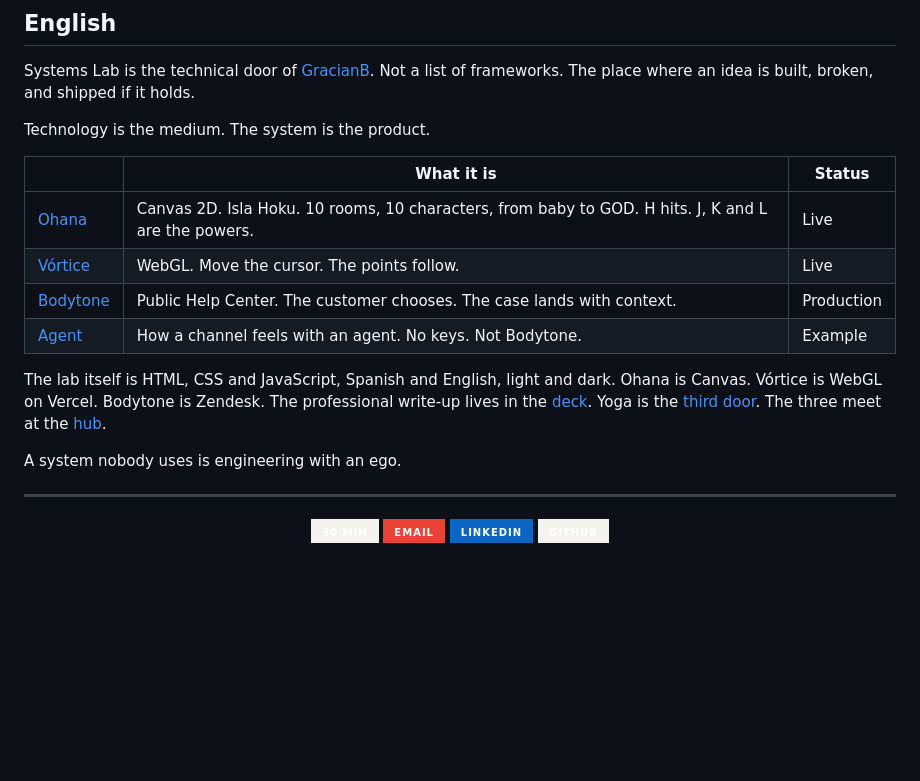
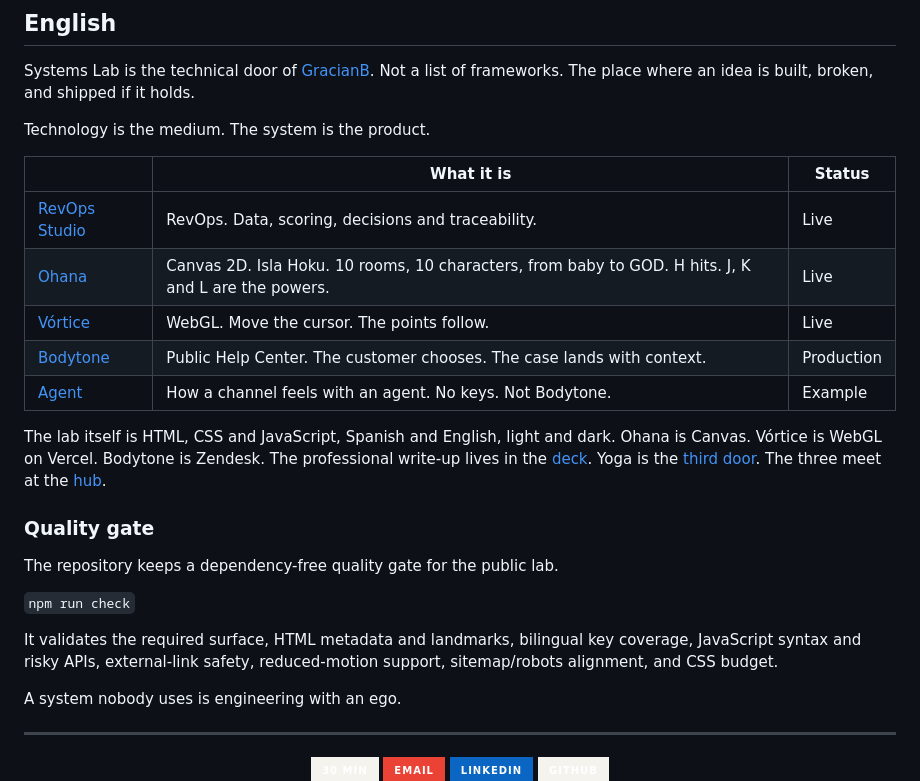
Before and after one commit to GracianB/systems-lab, a Markdown page: README.md, the part around the change. Rendered like a GitHub page; badges without logos; blank space fills up the shorter version.

Commit message:
docs(repo): document quality gate and align ecosystem

```diff
--- a/README.md
+++ b/README.md
@@ -163,12 +163,21 @@ Technology is the medium. The system is the product.
 
 | | What it is | Status |
 | --- | --- | --- |
+| [RevOps Studio](https://gracianb.github.io/revops-studio/) | RevOps. Data, scoring, decisions and traceability. | Live |
 | [Ohana](https://gracianb.github.io/project-ohana/) | Canvas 2D. Isla Hoku. 10 rooms, 10 characters, from baby to GOD. H hits. J, K and L are the powers. | Live |
 | [Vórtice](https://vortex-gilt-xi.vercel.app/) | WebGL. Move the cursor. The points follow. | Live |
 | [Bodytone](https://bodytonehelp.zendesk.com/hc/es) | Public Help Center. The customer chooses. The case lands with context. | Production |
 | [Agent](https://gracianb.github.io/systems-lab/#agente) | How a channel feels with an agent. No keys. Not Bodytone. | Example |
 
 The lab itself is HTML, CSS and JavaScript, Spanish and English, light and dark. Ohana is Canvas. Vórtice is WebGL on Vercel. Bodytone is Zendesk. The professional write-up lives in the [deck](https://gracianb.github.io/professional-deck/). Yoga is the [third door](https://gracianb.github.io/yoga-instructor/). The three meet at the [hub](https://gracianb.github.io/GracianB/).
+
+### Quality gate
+
+The repository keeps a dependency-free quality gate for the public lab.
+
+`npm run check`
+
+It validates the required surface, HTML metadata and landmarks, bilingual key coverage, JavaScript syntax and risky APIs, external-link safety, reduced-motion support, sitemap/robots alignment, and CSS budget.
 
 A system nobody uses is engineering with an ego.
 
```
